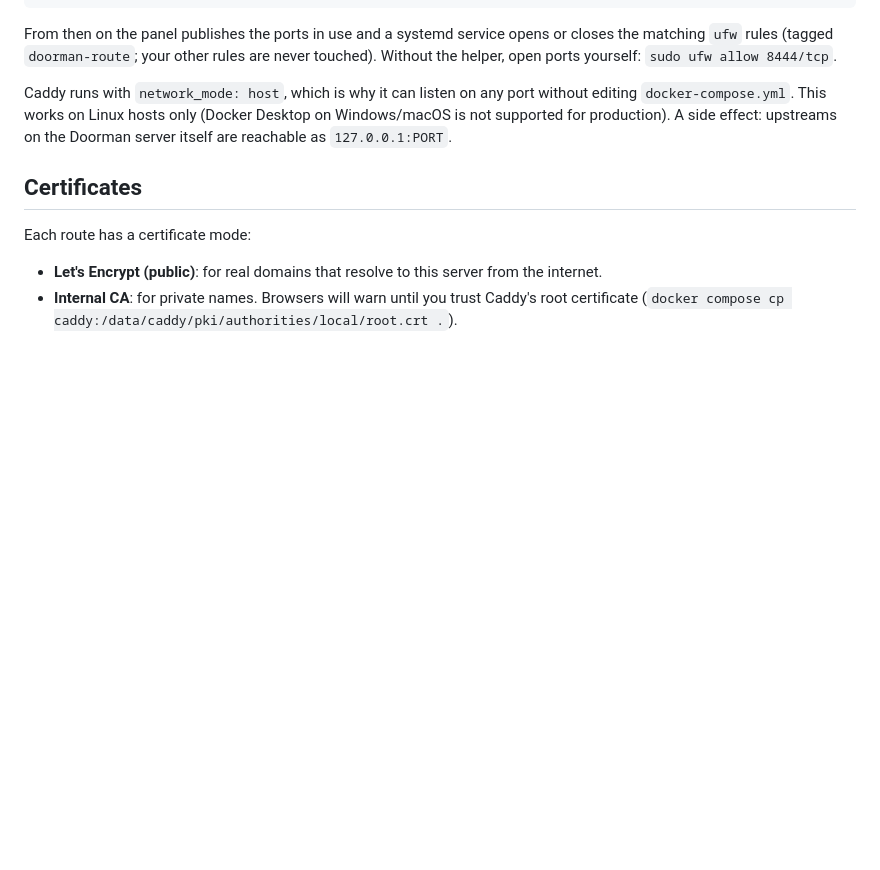
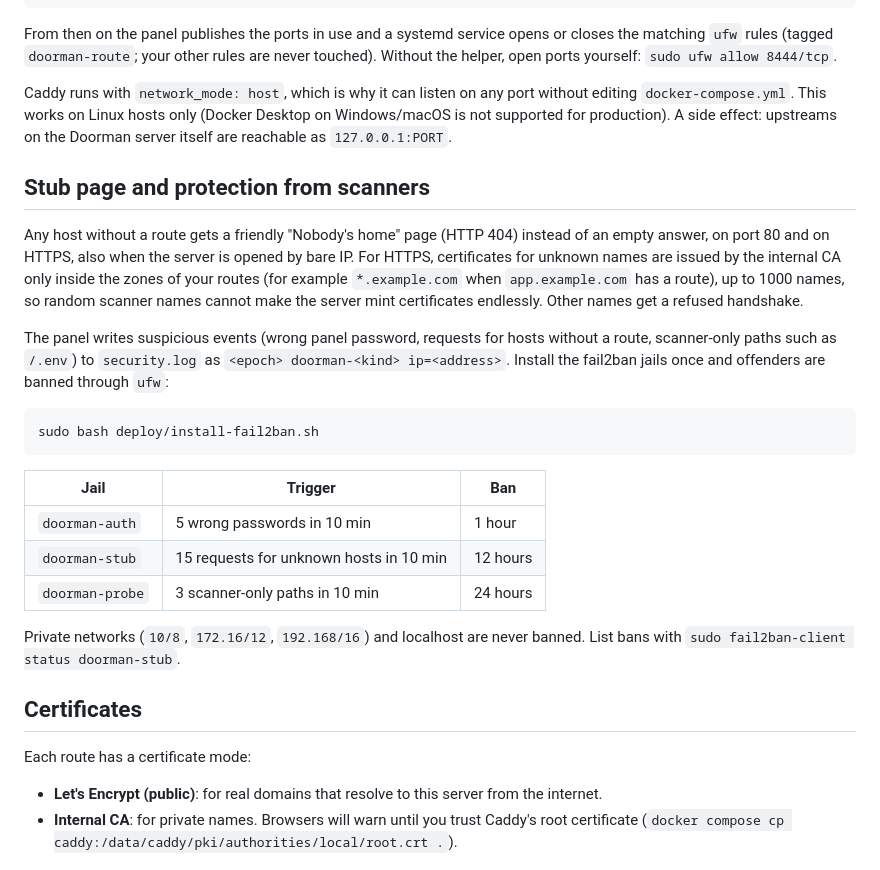
Before and after one commit to BobJustFry/doorman, a Markdown page: README.md, the part around the change. Rendered like a GitHub page; blank space fills up the shorter version.

````diff
--- a/README.md
+++ b/README.md
@@ -74,6 +74,24 @@ From then on the panel publishes the ports in use and a systemd service opens or
 
 Caddy runs with `network_mode: host`, which is why it can listen on any port without editing `docker-compose.yml`. This works on Linux hosts only (Docker Desktop on Windows/macOS is not supported for production). A side effect: upstreams on the Doorman server itself are reachable as `127.0.0.1:PORT`.
 
+## Stub page and protection from scanners
+
+Any host without a route gets a friendly "Nobody's home" page (HTTP 404) instead of an empty answer, on port 80 and on HTTPS, also when the server is opened by bare IP. For HTTPS, certificates for unknown names are issued by the internal CA only inside the zones of your routes (for example `*.example.com` when `app.example.com` has a route), up to 1000 names, so random scanner names cannot make the server mint certificates endlessly. Other names get a refused handshake.
+
+The panel writes suspicious events (wrong panel password, requests for hosts without a route, scanner-only paths such as `/.env`) to `security.log` as `<epoch> doorman-<kind> ip=<address>`. Install the fail2ban jails once and offenders are banned through `ufw`:
+
+```bash
+sudo bash deploy/install-fail2ban.sh
+```
+
+| Jail | Trigger | Ban |
+|---|---|---|
+| `doorman-auth` | 5 wrong passwords in 10 min | 1 hour |
+| `doorman-stub` | 15 requests for unknown hosts in 10 min | 12 hours |
+| `doorman-probe` | 3 scanner-only paths in 10 min | 24 hours |
+
+Private networks (`10/8`, `172.16/12`, `192.168/16`) and localhost are never banned. List bans with `sudo fail2ban-client status doorman-stub`.
+
 ## Certificates
 
 Each route has a certificate mode:
````
Also changed, not shown: README.ru.md (+18 -0 lines).
